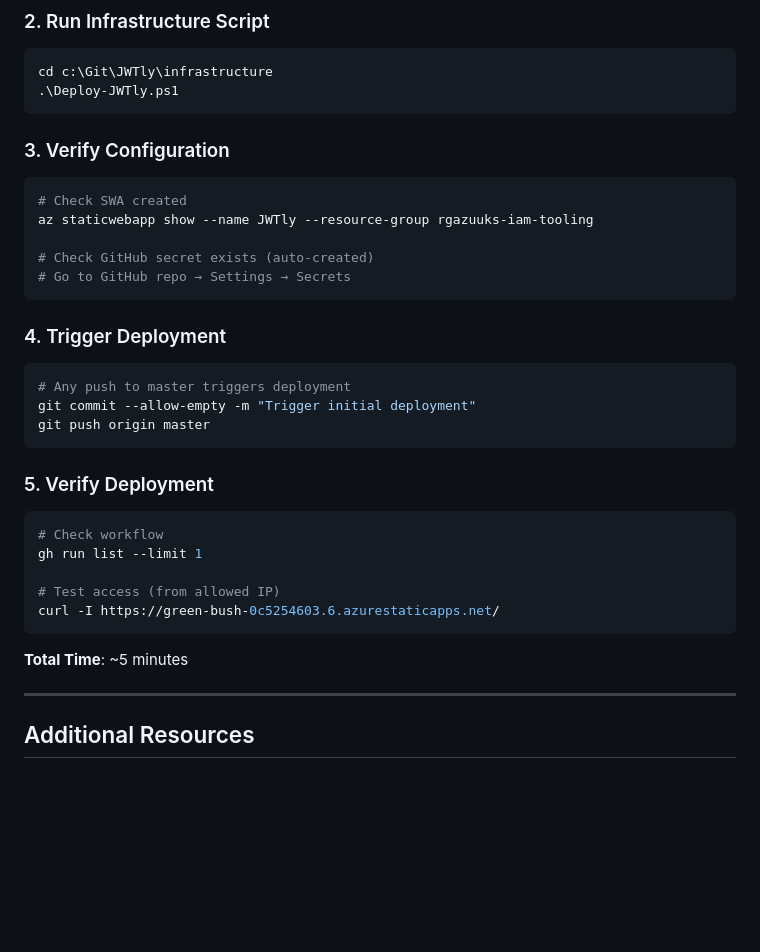
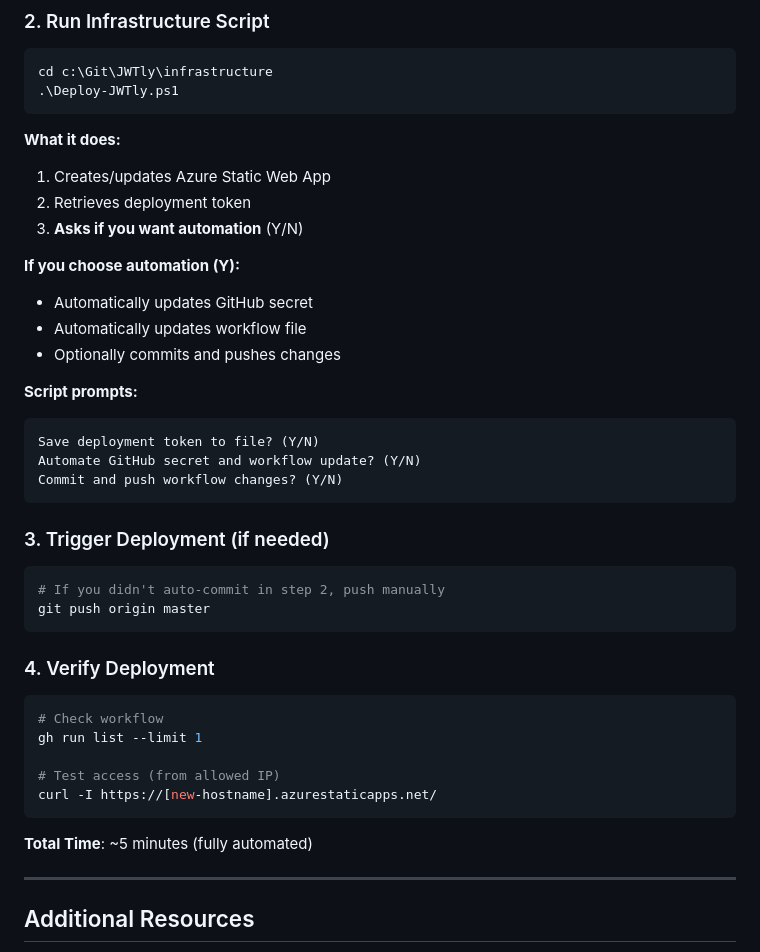
Before and after one commit to Rainier-MSFT/JWTly, a Markdown page: DEPLOYMENT.md, the part around the change. Rendered like a GitHub page; blank space fills up the shorter version.

Commit message:
Update rebuild documentation with automation details

````diff
--- a/DEPLOYMENT.md
+++ b/DEPLOYMENT.md
@@ -452,35 +452,41 @@ cd c:\Git\JWTly\infrastructure
 .\Deploy-JWTly.ps1
 ```
 
-### 3. Verify Configuration
+**What it does:**
+1. Creates/updates Azure Static Web App
+2. Retrieves deployment token
+3. **Asks if you want automation** (Y/N)
+
+**If you choose automation (Y):**
+- Automatically updates GitHub secret
+- Automatically updates workflow file
+- Optionally commits and pushes changes
+
+**Script prompts:**
+```
+Save deployment token to file? (Y/N)
+Automate GitHub secret and workflow update? (Y/N)
+Commit and push workflow changes? (Y/N)
+```
+
+### 3. Trigger Deployment (if needed)
 
 ```powershell
-# Check SWA created
-az staticwebapp show --name JWTly --resource-group rgazuuks-iam-tooling
-
-# Check GitHub secret exists (auto-created)
-# Go to GitHub repo → Settings → Secrets
-```
-
-### 4. Trigger Deployment
-
-```powershell
-# Any push to master triggers deployment
-git commit --allow-empty -m "Trigger initial deployment"
+# If you didn't auto-commit in step 2, push manually
 git push origin master
 ```
 
-### 5. Verify Deployment
+### 4. Verify Deployment
 
 ```bash
 # Check workflow
 gh run list --limit 1
 
 # Test access (from allowed IP)
-curl -I https://green-bush-0c5254603.6.azurestaticapps.net/
+curl -I https://[new-hostname].azurestaticapps.net/
 ```
 
-**Total Time**: ~5 minutes
+**Total Time**: ~5 minutes (fully automated)
 
 ---
 
````
